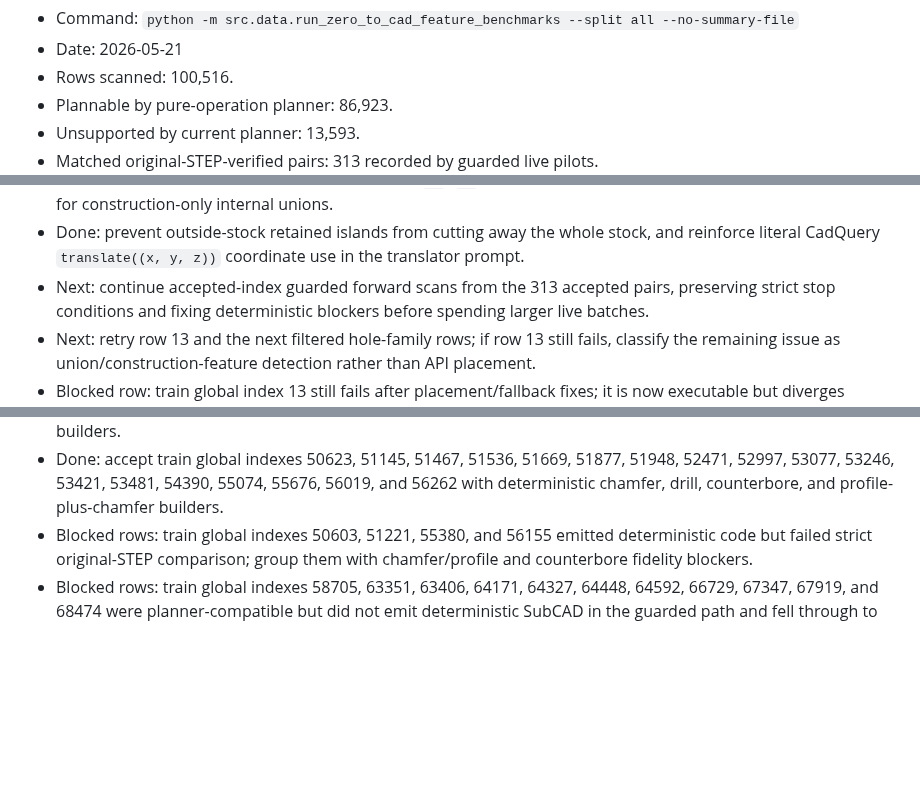
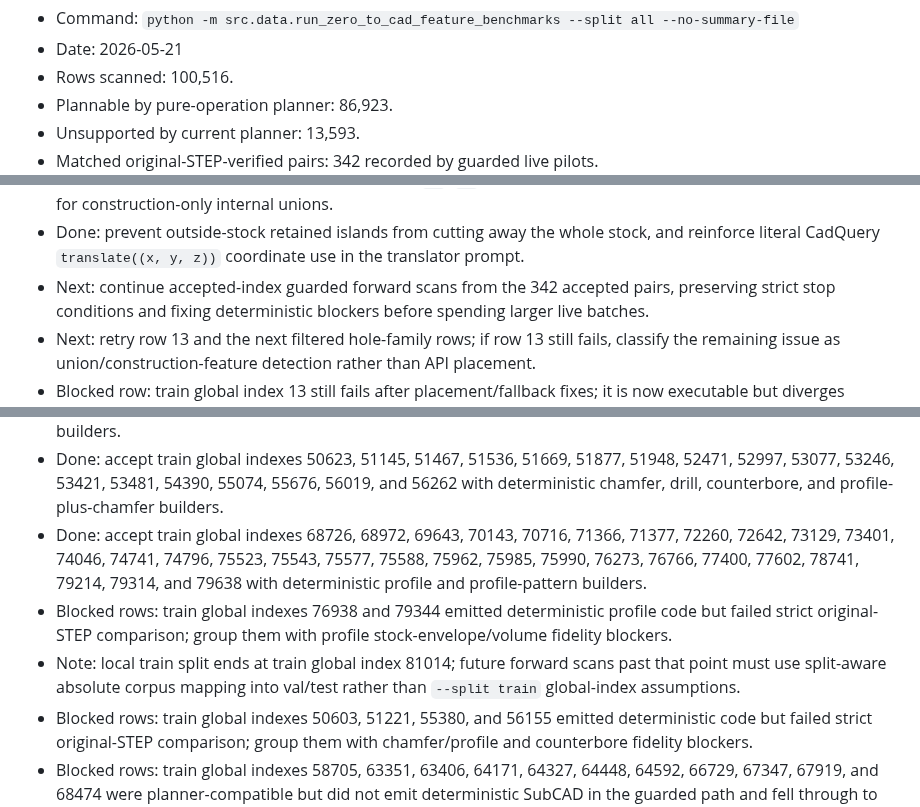
Before and after one commit to buvi-org/d2m, a Markdown page: TODO.md, 3 parts joined by grey strips. Rendered like a GitHub page; blank space fills up the shorter version.

```diff
--- a/TODO.md
+++ b/TODO.md
@@ -117,5 +117,5 @@ Latest measured dry scan:
 - Rows scanned: 100,516.
 - Plannable by pure-operation planner: 86,923.
 - Unsupported by current planner: 13,593.
-- Matched original-STEP-verified pairs: 313 recorded by guarded live pilots.
+- Matched original-STEP-verified pairs: 342 recorded by guarded live pilots.
   - Accepted train global indexes:
@@ -338,7 +338,7 @@ Immediate next implementation targets:
 - Done: prevent outside-stock retained islands from cutting away the whole
   stock, and reinforce literal CadQuery `translate((x, y, z))` coordinate use
   in the translator prompt.
-- Next: continue accepted-index guarded forward scans from the 313 accepted
+- Next: continue accepted-index guarded forward scans from the 342 accepted
   pairs, preserving strict stop conditions and fixing deterministic blockers
   before spending larger live batches.
 - Next: retry row 13 and the next filtered hole-family rows; if row 13 still
@@ -558,6 +558,17 @@ Immediate next implementation targets:
   64668, 66107, and 67862 with deterministic profile, chamfer, drill, and
   counterbore builders.
 - Done: accept train global indexes 50623, 51145, 51467, 51536, 51669, 51877, 51948, 52471, 52997, 53077, 53246, 53421, 53481, 54390, 55074, 55676, 56019, and 56262 with deterministic chamfer, drill, counterbore, and profile-plus-chamfer builders.
+- Done: accept train global indexes 68726, 68972, 69643, 70143, 70716,
+  71366, 71377, 72260, 72642, 73129, 73401, 74046, 74741, 74796,
+  75523, 75543, 75577, 75588, 75962, 75985, 75990, 76273, 76766,
+  77400, 77602, 78741, 79214, 79314, and 79638 with deterministic
+  profile and profile-pattern builders.
+- Blocked rows: train global indexes 76938 and 79344 emitted deterministic
+  profile code but failed strict original-STEP comparison; group them with
+  profile stock-envelope/volume fidelity blockers.
+- Note: local train split ends at train global index 81014; future forward
+  scans past that point must use split-aware absolute corpus mapping into
+  val/test rather than `--split train` global-index assumptions.
 - Blocked rows: train global indexes 50603, 51221, 55380, and 56155 emitted deterministic code but failed strict original-STEP comparison; group them with chamfer/profile and counterbore fidelity blockers.
 - Blocked rows: train global indexes 58705, 63351, 63406, 64171, 64327,
   64448, 64592, 66729, 67347, 67919, and 68474 were planner-compatible
```
Also changed, not shown: other parts of TODO.md (+1 -1 lines), README.md (+3 -3 lines), docs/plan.md (+4 -4 lines).
